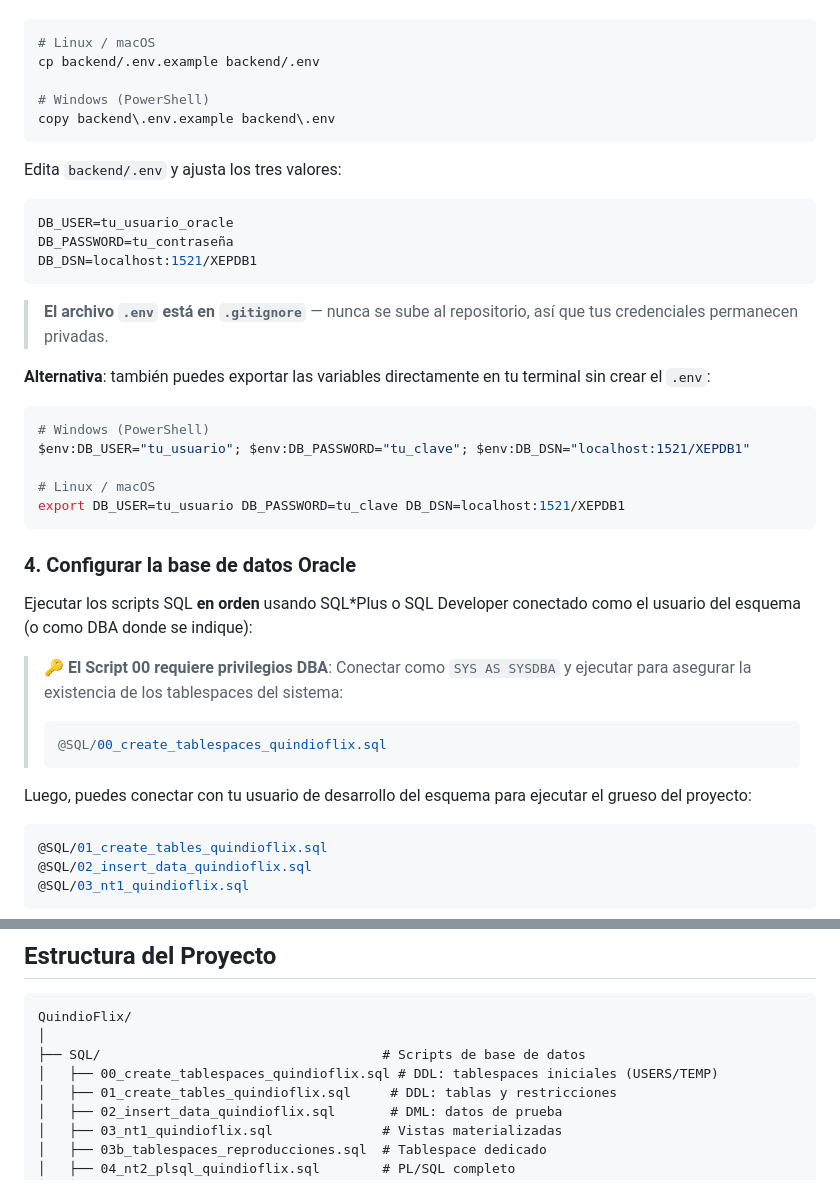
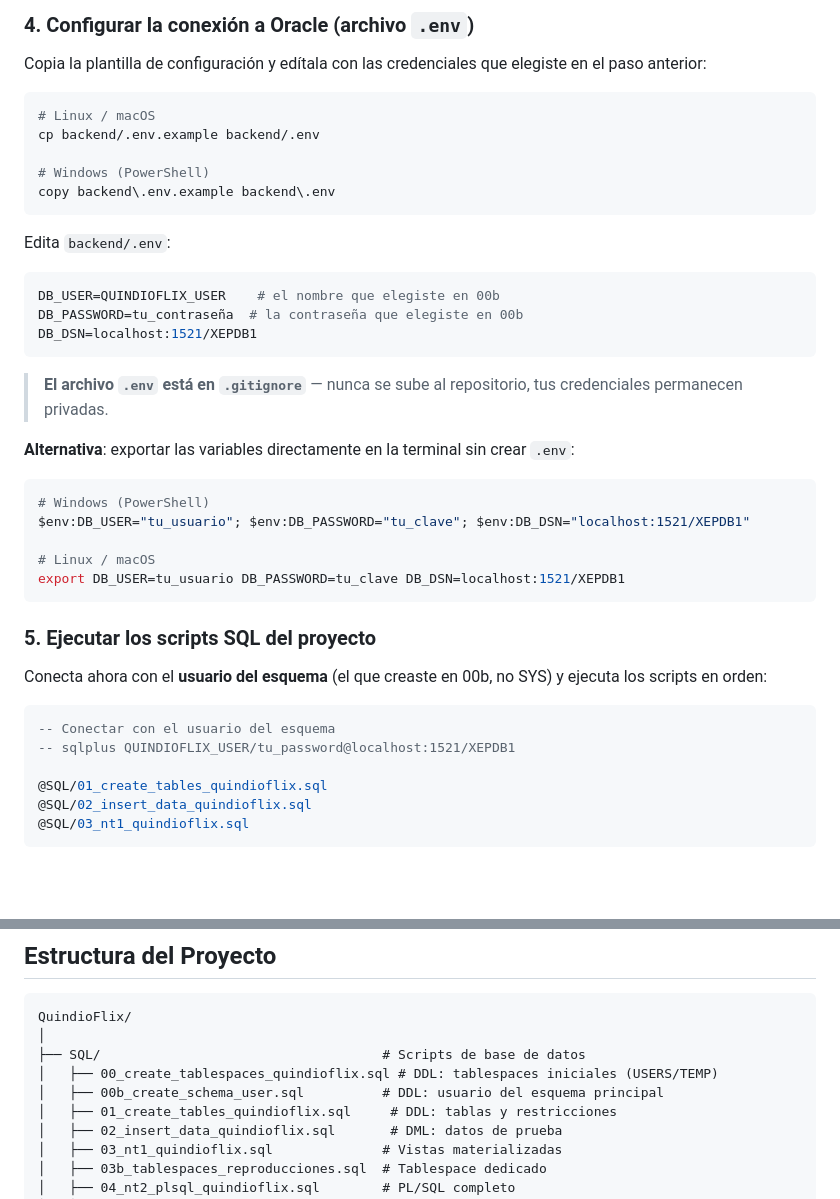
Before and after one commit to Dyze17/Quindioflix, a Markdown page: README.md, 2 parts joined by grey strips. GitHub-like rendering; blank space fills up the shorter version.

````diff
--- a/README.md
+++ b/README.md
@@ -296,3 +352,6 @@ Copia la plantilla de configuración y edítala con tus credenciales:
+### 4. Configurar la conexión a Oracle (archivo `.env`)
+
+Copia la plantilla de configuración y edítala con las credenciales que elegiste en el paso anterior:
 
 ```bash
 # Linux / macOS
@@ -302,17 +361,17 @@ cp backend/.env.example backend/.env
 copy backend\.env.example backend\.env
 ```
 
-Edita `backend/.env` y ajusta los tres valores:
+Edita `backend/.env`:
 
 ```env
-DB_USER=tu_usuario_oracle
-DB_PASSWORD=tu_contraseña
+DB_USER=QUINDIOFLIX_USER    # el nombre que elegiste en 00b
+DB_PASSWORD=tu_contraseña  # la contraseña que elegiste en 00b
 DB_DSN=localhost:1521/XEPDB1
 ```
 
-> **El archivo `.env` está en `.gitignore`** — nunca se sube al repositorio, así que tus credenciales permanecen privadas.
+> **El archivo `.env` está en `.gitignore`** — nunca se sube al repositorio, tus credenciales permanecen privadas.
 
-**Alternativa**: también puedes exportar las variables directamente en tu terminal sin crear el `.env`:
+**Alternativa**: exportar las variables directamente en la terminal sin crear `.env`:
 
 ```bash
 # Windows (PowerShell)
@@ -322,19 +381,14 @@ $env:DB_USER="tu_usuario"; $env:DB_PASSWORD="tu_clave"; $env:DB_DSN="localhost:1
 export DB_USER=tu_usuario DB_PASSWORD=tu_clave DB_DSN=localhost:1521/XEPDB1
 ```
 
-### 4. Configurar la base de datos Oracle
+### 5. Ejecutar los scripts SQL del proyecto
 
-Ejecutar los scripts SQL **en orden** usando SQL*Plus o SQL Developer conectado como el usuario del esquema (o como DBA donde se indique):
-
-> 🔑 **El Script 00 requiere privilegios DBA**:
-> Conectar como `SYS AS SYSDBA` y ejecutar para asegurar la existencia de los tablespaces del sistema:
-> ```sql
-> @SQL/00_create_tablespaces_quindioflix.sql
-> ```
-
-Luego, puedes conectar con tu usuario de desarrollo del esquema para ejecutar el grueso del proyecto:
+Conecta ahora con el **usuario del esquema** (el que creaste en 00b, no SYS) y ejecuta los scripts en orden:
 
 ```sql
+-- Conectar con el usuario del esquema
+-- sqlplus QUINDIOFLIX_USER/tu_password@localhost:1521/XEPDB1
+
 @SQL/01_create_tables_quindioflix.sql
 @SQL/02_insert_data_quindioflix.sql
 @SQL/03_nt1_quindioflix.sql
@@ -386,6 +440,7 @@ QuindioFlix/
 │
 ├── SQL/                                    # Scripts de base de datos
 │   ├── 00_create_tablespaces_quindioflix.sql # DDL: tablespaces iniciales (USERS/TEMP)
+│   ├── 00b_create_schema_user.sql          # DDL: usuario del esquema principal
 │   ├── 01_create_tables_quindioflix.sql     # DDL: tablas y restricciones
 │   ├── 02_insert_data_quindioflix.sql       # DML: datos de prueba
 │   ├── 03_nt1_quindioflix.sql              # Vistas materializadas
````
Also changed, not shown: other parts of README.md (+72 -16 lines).
